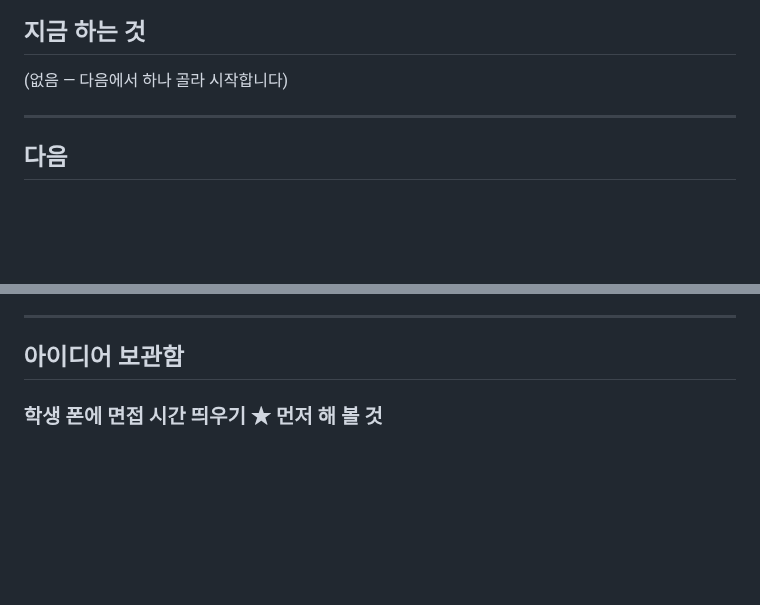
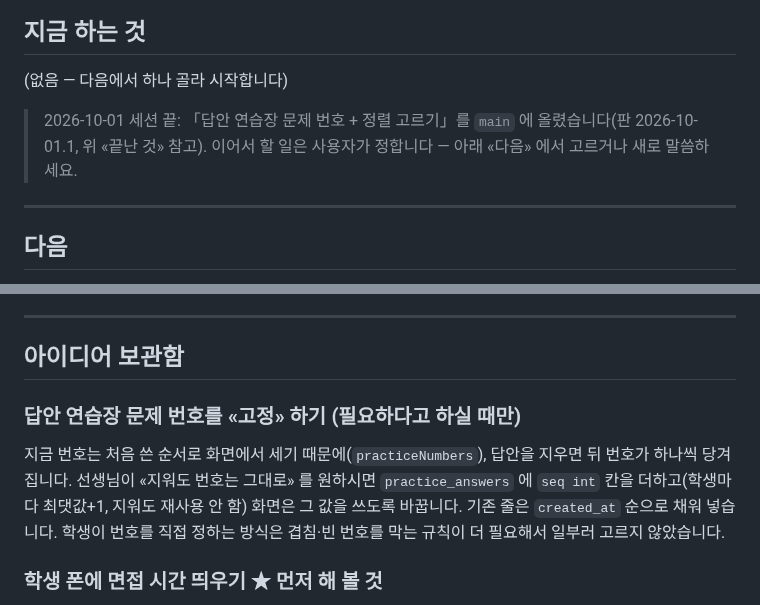
Before and after one commit to 08hwichemi/interview-on, a Markdown page: docs/할-일.md, 2 parts joined by grey strips. GitHub-like rendering; blank space fills up the shorter version.

Commit message:
문서: 다음 세션을 위해 지금 상태와 아이디어 기록
Co-Authored-By: Claude Sonnet 5.5 <noreply@anthropic.com>
Claude-Session: https://claude.ai/code/session_01SkxNyX5qhV58jsQRo46sLC

```diff
--- a/docs/할-일.md
+++ b/docs/할-일.md
@@ -401,6 +401,9 @@ export_susi_plans(자물쇠)  ──▶  sync_susi_plans()  ──▶  susi_plan
 
 (없음 — 다음에서 하나 골라 시작합니다)
 
+> 2026-10-01 세션 끝: 「답안 연습장 문제 번호 + 정렬 고르기」를 `main` 에 올렸습니다(판 2026-10-01.1,
+> 위 «끝난 것» 참고). 이어서 할 일은 사용자가 정합니다 — 아래 «다음» 에서 고르거나 새로 말씀하세요.
+
 ---
 
 ## 다음
@@ -417,6 +420,14 @@ export_susi_plans(자물쇠)  ──▶  sync_susi_plans()  ──▶  susi_plan
 ---
 
 ## 아이디어 보관함
+
+### 답안 연습장 문제 번호를 «고정» 하기 (필요하다고 하실 때만)
+
+지금 번호는 처음 쓴 순서로 화면에서 세기 때문에(`practiceNumbers`), 답안을 지우면 뒤 번호가
+하나씩 당겨집니다. 선생님이 «지워도 번호는 그대로» 를 원하시면 `practice_answers` 에
+`seq int` 칸을 더하고(학생마다 최댓값+1, 지워도 재사용 안 함) 화면은 그 값을 쓰도록 바꿉니다.
+기존 줄은 `created_at` 순으로 채워 넣습니다. 학생이 번호를 직접 정하는 방식은 겹침·빈 번호를
+막는 규칙이 더 필요해서 일부러 고르지 않았습니다.
 
 ### 학생 폰에 면접 시간 띄우기 ★ 먼저 해 볼 것
 
```
Also changed, not shown: docs/이어서-작업하기.md (+1 -1 lines).
